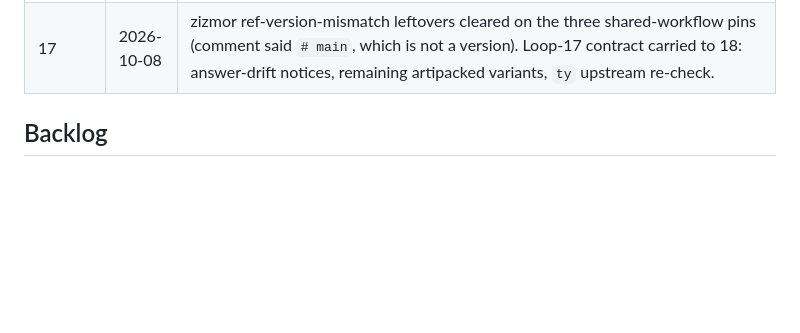
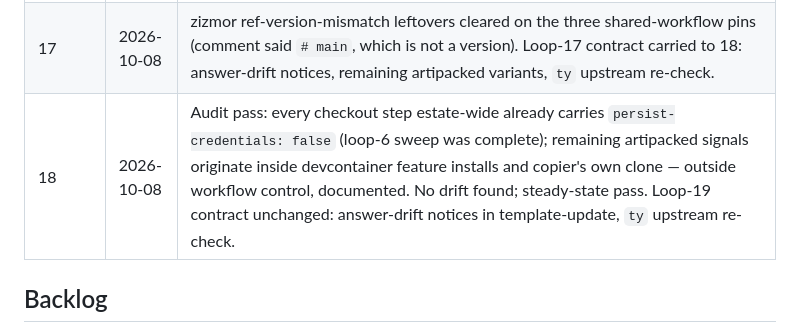
Before and after one commit to WyattAu/engineering-standards, a Markdown page: LOOP.md, the part around the change. Drawn GitHub-style; blank space fills up the shorter version.

Commit message:
docs(loop 18): steady-state — credentials hardening verified complete estate-wide

```diff
--- a/LOOP.md
+++ b/LOOP.md
@@ -53,6 +53,7 @@ for the whole loop. Nothing jumps straight to blocking.
 | 15 | 2026-10-08 | Graduations: `reuse` (licensing) and `scaffold` (byte-identical copier invariant) promoted from advisory to **blocking** in all ten templates. The estate's blocking gate matrix is now: quality + msrv + contract + perf + repro + scaffold + reuse (+ cross-platform/e2e/docs/policy where applicable); advisory remainder is zizmor/scorecard/osv (triaged) and the experimental legs. |
 | 16 | 2026-10-08 | Steady-state pass: the graduated blocking matrix held green across all ten templates on the first post-graduation pushes (no flaps from reuse or scaffold). No new work needed this iteration — the loop's own graduation policy was the change under test, and it passed. Loop 17 contract: copier answer-drift notices, zizmor low/medium leftovers, `ty` upstream re-check, legacy templates owner-gated. |
 | 17 | 2026-10-08 | zizmor ref-version-mismatch leftovers cleared on the three shared-workflow pins (comment said `# main`, which is not a version). Loop-17 contract carried to 18: answer-drift notices, remaining artipacked variants, `ty` upstream re-check. |
+| 18 | 2026-10-08 | Audit pass: every checkout step estate-wide already carries `persist-credentials: false` (loop-6 sweep was complete); remaining artipacked signals originate inside devcontainer feature installs and copier's own clone — outside workflow control, documented. No drift found; steady-state pass. Loop-19 contract unchanged: answer-drift notices in template-update, `ty` upstream re-check. |
 
 ## Backlog
 
```
